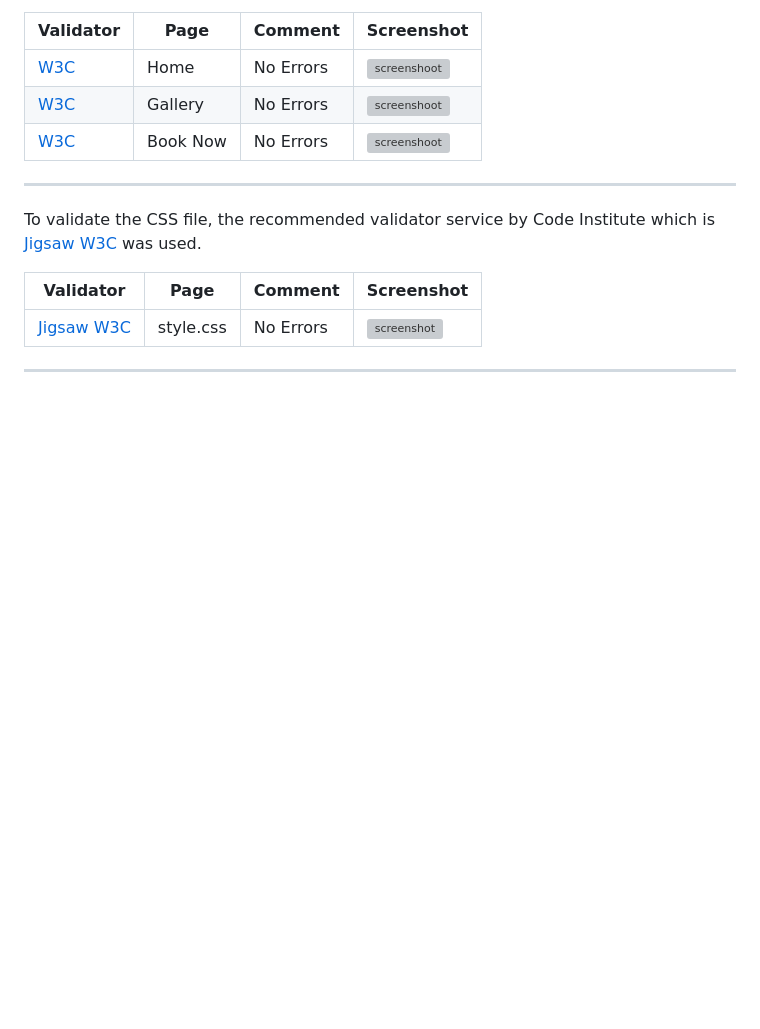
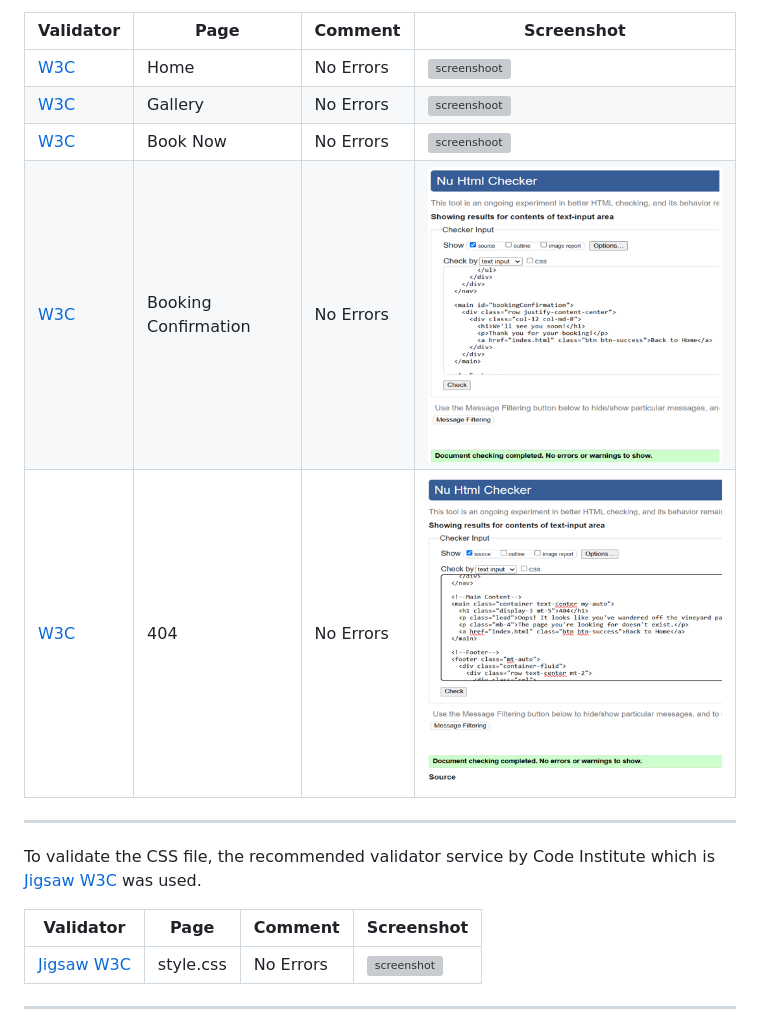
Before and after one commit to jessi25924/CymruVineyardProject1, a Markdown page: TESTING.md, the part around the change. GitHub-like rendering; pictures changed too: assets/documentation/html-validation-404.png (added), assets/documentation/html-validation-bc.png (added); blank space fills up the shorter version; grey boxes are pictures that could not be loaded.

Commit message:
Add two validation page

```diff
--- a/TESTING.md
+++ b/TESTING.md
@@ -11,6 +11,8 @@ To validate all HTML files, the recommended validator service by Code Institute
 | [W3C](https://validator.w3.org/) | Home | No Errors | ![screenshoot](assets/documentation/html-validation-home.webp) |
 | [W3C](https://validator.w3.org/) | Gallery | No Errors | ![screenshoot](assets/documentation/html-validation-about.webp) |
 | [W3C](https://validator.w3.org/) | Book Now | No Errors | ![screenshoot](assets/documentation/html-validation-booking.webp) |
+| [W3C](https://validator.w3.org/) | Booking Confirmation | No Errors | ![screenshoot](assets/documentation/html-validation-bc.png) |
+| [W3C](https://validator.w3.org/) | 404 | No Errors | ![screenshoot](assets/documentation/html-validation-404.png) |
 
 ---
 
```
Also changed, not shown: 2 other files.
